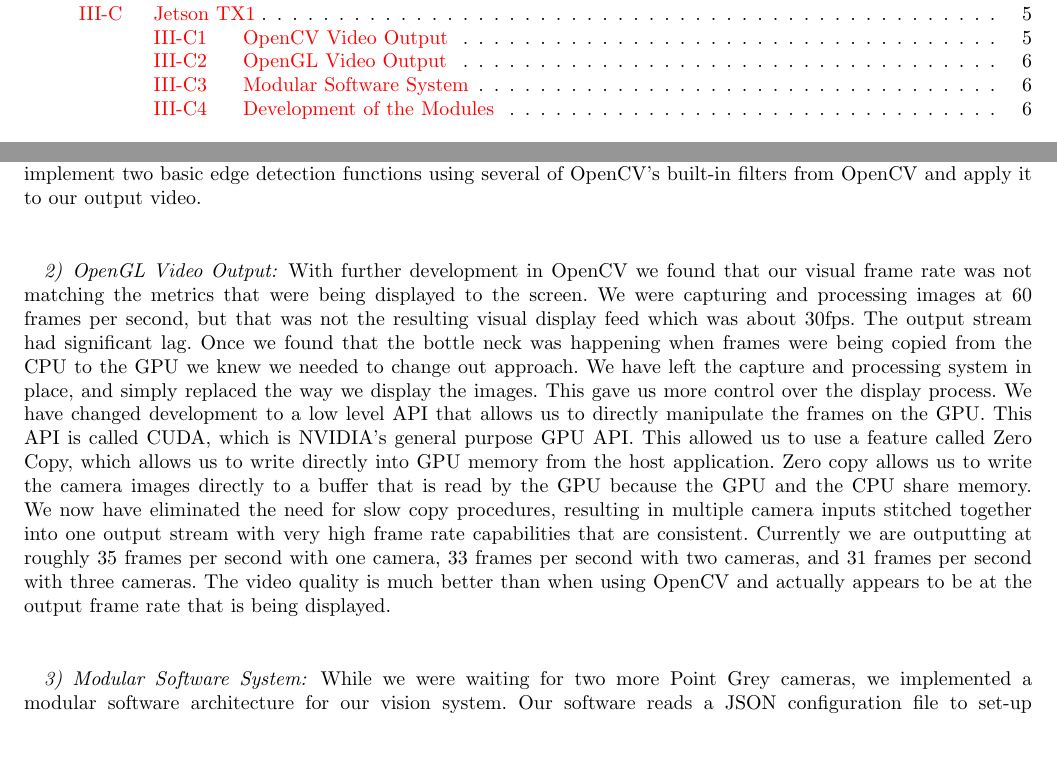
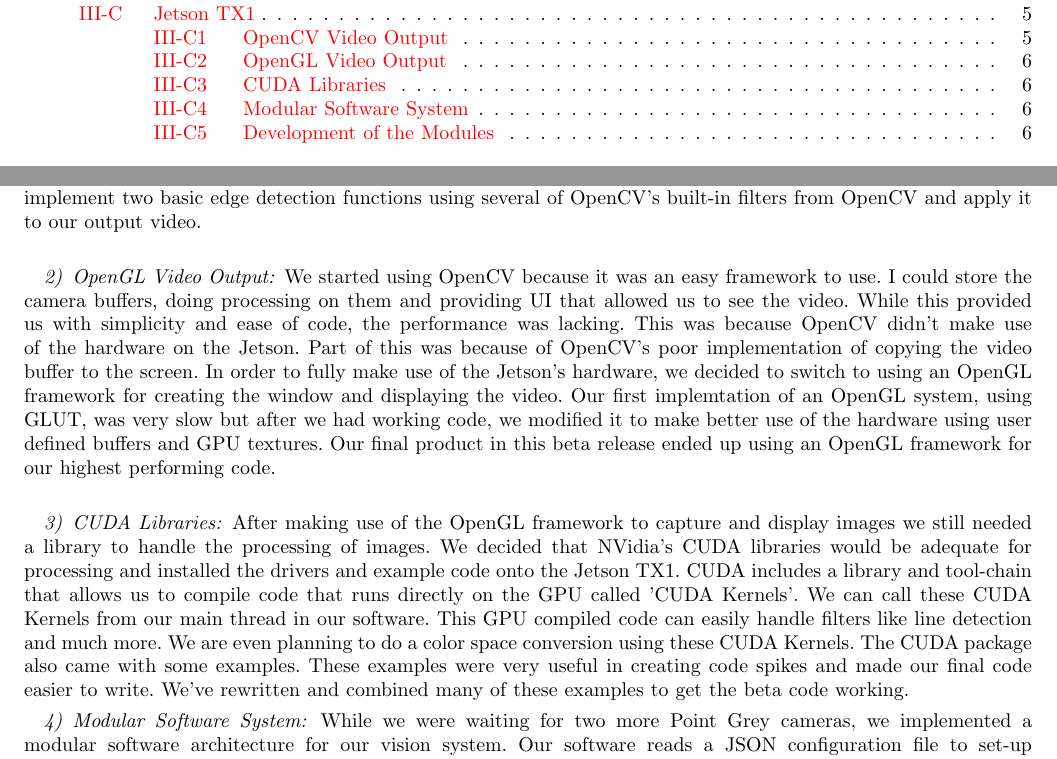
Before and after one commit to palmiteh/BetaReport, a LaTeX paper (BetaReport.tex): two parts of pages 2 and 7 of 12, joined at a grey line, cut so that both start at the same text. Compiled offline with pdfLaTeX; a missing font is replaced by an installed copy or a similar font; a LaTeX package or settings file that is missing is left out.

Commit message:
rewrote the OpenGL section in TX1, also added CUDA section

```diff
--- a/BetaReport.tex
+++ b/BetaReport.tex
@@ -173,7 +173,10 @@
    Our first step in exploring the Jetson TX1's capabilities, was to get a working video output from the on-board camera. We were able to display this image at 1080p with the option of 30 or 60 frames per second. This video stream used embedded GStreamer code to transform the image buffer generated from the camera into a Video4Linux compatible format, which is a widely compatible format. The image was then read with a standard linux application and displayed to the monitor. After we were able to get the video output from one of the PointGrey cameras our next focus was on getting two cameras' video streams displayed to the monitor. This would allow us to be able to begin developing our software to handle processing of multiple video streams into one output. At the time we only currently had one USB 3.0 camera, but found that trying to combine the onboard camera with the PointGrey camera was going to be very difficult and would most likely have undesirable results. We decided that using two USB 3.0 cameras would be the best way to progress in order to accomplish our needed performance metrics. While we were waiting for a second USB 3.0 PointGrey camera from Rockwell Collins, we were able to display the one camera stream from the PointGrey camera onto our monitor. We were even able to implement two basic edge detection functions using several of OpenCV's built-in filters from OpenCV and apply it to our output video.\\
 
    \subsubsection{OpenGL Video Output}
-   With further development in OpenCV we found that our visual frame rate was not matching the metrics that were being displayed to the screen. We were capturing and processing images at 60 frames per second, but that was not the resulting visual display feed which was about 30fps. The output stream had significant lag. Once we found that the bottle neck was happening when frames were being copied from the CPU to the GPU we knew we needed to change out approach. We have left the capture and processing system in place, and simply replaced the way we display the images. This gave us more control over the display process. We have changed development to a low level API that allows us to directly manipulate the frames on the GPU. This API is called CUDA, which is NVIDIA's general purpose GPU API. This allowed us to use a feature called Zero Copy, which allows us to write directly into GPU memory from the host application. Zero copy allows us to write the camera images directly to a buffer that is read by the GPU because the GPU and the CPU share memory. We now have eliminated the need for slow copy procedures, resulting in multiple camera inputs stitched together into one output stream with very high frame rate capabilities that are consistent. Currently we are outputting at roughly 35 frames per second with one camera, 33 frames per second with two cameras, and 31 frames per second with three cameras. The video quality is much better than when using OpenCV and actually appears to be at the output frame rate that is being displayed.\\
+	We started using OpenCV because it was an easy framework to use. I could store the camera buffers, doing processing on them and providing UI that allowed us to see the video. While this provided us with simplicity and ease of code, the performance was lacking. This was because OpenCV didn't make use of the hardware on the Jetson. Part of this was because of OpenCV's poor implementation of copying the video buffer to the screen. In order to fully make use of the Jetson's hardware, we decided to switch to using an OpenGL framework for creating the window and displaying the video. Our first implemtation of an OpenGL system, using GLUT, was very slow but after we had working code, we modified it to make better use of the hardware using user defined buffers and GPU textures. Our final product in this beta release ended up using an OpenGL framework for our highest performing code.\\
+
+	\subsubsection{CUDA Libraries}
+	After making use of the OpenGL framework to capture and display images we still needed a library to handle the processing of images. We decided that NVidia's CUDA libraries would be adequate for processing and installed the drivers and example code onto the Jetson TX1. CUDA includes a library and tool-chain that allows us to compile code that runs directly on the GPU called 'CUDA Kernels'. We can call these CUDA Kernels from our main thread in our software. This GPU compiled code can easily handle filters like line detection and much more. We are even planning to do a color space conversion using these CUDA Kernels. The CUDA package also came with some examples. These examples were very useful in creating code spikes and made our final code easier to write. We've rewritten and combined many of these examples to get the beta code working.
 
    \subsubsection{Modular Software System}
    While we were waiting for two more Point Grey cameras, we implemented a modular software architecture for our vision system. Our software reads a JSON configuration file to set-up the modules. Each module is comprised of a series of camera captures, filters, and sinks. This module system allows for configuration without the need for recompilation, which can be complex and time consuming. It also gives us the ability to implement different filter modules and quickly apply only desired filters. We have plans to expand the system so that it could intelligently use different types of cameras only for specific reasons to conserve power consumption. An example of this is using the normal camera until the image becomes too dark to see, activating on a night-vision camera. Another example could be that a long range camera may only be activated when needed to find the runway from a given distance. It could then be turned on and processed when needed, but deactivated to increase the performance when it is not needed. We also want to implement multiple camera overlay. An example of this system is having one camera capture the normal image while an infrared camera is detecting bright spots (i.e. runway lights). Once the camera filter has detected the bright lights, it then draws circles around each spot to make a clear indication of where a runway is. Then this image will be overlaid onto the normal image to give the pilots the best possible accuracy and location of the runway. The impact of the flexibility of this modular system is limitless with being able to assist is safe flight travel in almost all situations.\\
```
